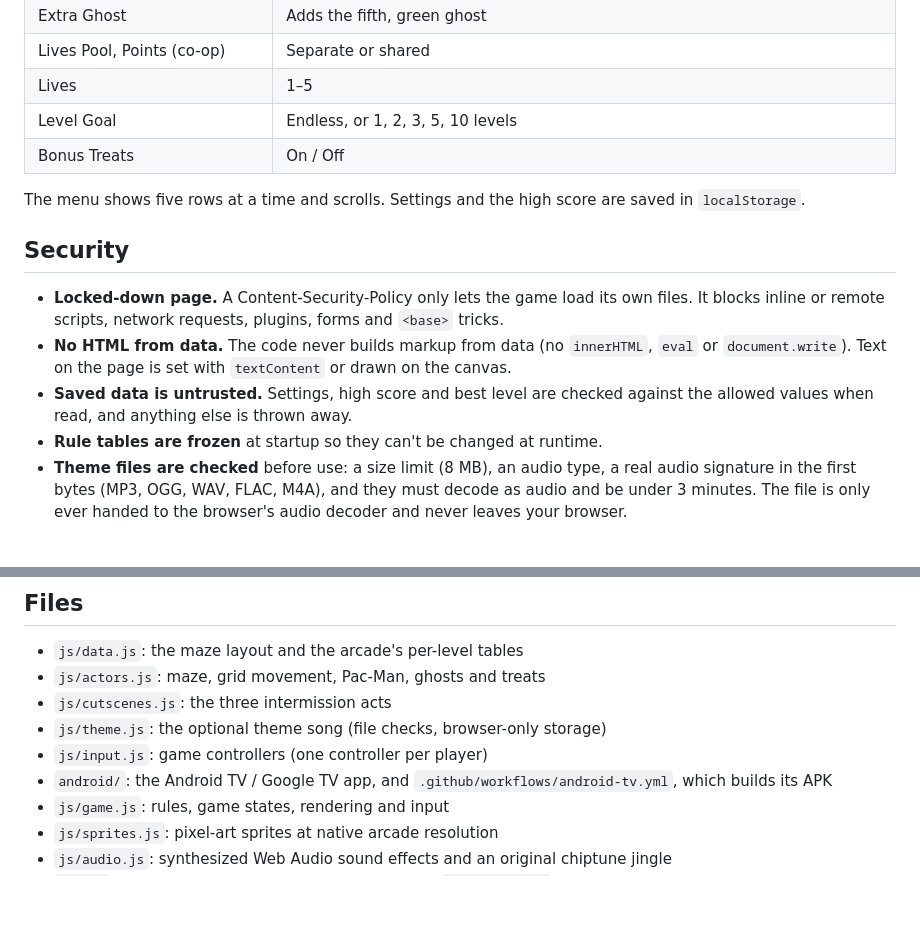
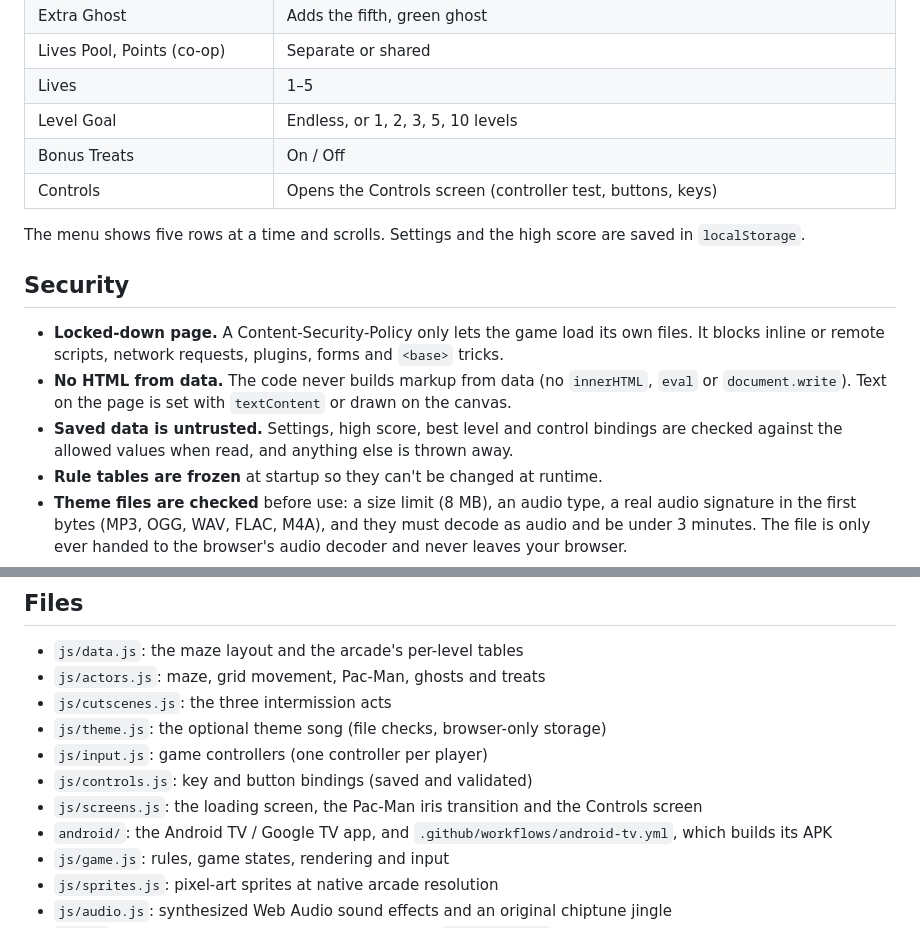
Before and after one commit to pchessman/pacman-multiplayer, a Markdown page: README.md, 2 parts joined by grey strips. GitHub-like rendering; blank space fills up the shorter version.

```diff
--- a/README.md
+++ b/README.md
@@ -114,6 +127,7 @@ The game can play a theme song you supply, on the title screen and through the o
 | Lives | 1–5 |
 | Level Goal | Endless, or 1, 2, 3, 5, 10 levels |
 | Bonus Treats | On / Off |
+| Controls | Opens the Controls screen (controller test, buttons, keys) |
 
 The menu shows five rows at a time and scrolls. Settings and the high score are saved in `localStorage`.
 
@@ -121,7 +135,7 @@ The menu shows five rows at a time and scrolls. Settings and the high score are
 
 - **Locked-down page.** A Content-Security-Policy only lets the game load its own files. It blocks inline or remote scripts, network requests, plugins, forms and `<base>` tricks.
 - **No HTML from data.** The code never builds markup from data (no `innerHTML`, `eval` or `document.write`). Text on the page is set with `textContent` or drawn on the canvas.
-- **Saved data is untrusted.** Settings, high score and best level are checked against the allowed values when read, and anything else is thrown away.
+- **Saved data is untrusted.** Settings, high score, best level and control bindings are checked against the allowed values when read, and anything else is thrown away.
 - **Rule tables are frozen** at startup so they can't be changed at runtime.
 - **Theme files are checked** before use: a size limit (8 MB), an audio type, a real audio signature in the first bytes (MP3, OGG, WAV, FLAC, M4A), and they must decode as audio and be under 3 minutes. The file is only ever handed to the browser's audio decoder and never leaves your browser.
 - **Browser shortcuts are left alone.** Key presses with Ctrl, Cmd or Alt are ignored, so they keep working normally.
@@ -133,6 +147,8 @@ The menu shows five rows at a time and scrolls. Settings and the high score are
 - `js/cutscenes.js`: the three intermission acts
 - `js/theme.js`: the optional theme song (file checks, browser-only storage)
 - `js/input.js`: game controllers (one controller per player)
+- `js/controls.js`: key and button bindings (saved and validated)
+- `js/screens.js`: the loading screen, the Pac-Man iris transition and the Controls screen
 - `android/`: the Android TV / Google TV app, and `.github/workflows/android-tv.yml`, which builds its APK
 - `js/game.js`: rules, game states, rendering and input
 - `js/sprites.js`: pixel-art sprites at native arcade resolution
```
Also changed, not shown: other parts of README.md (+21 -8 lines).
